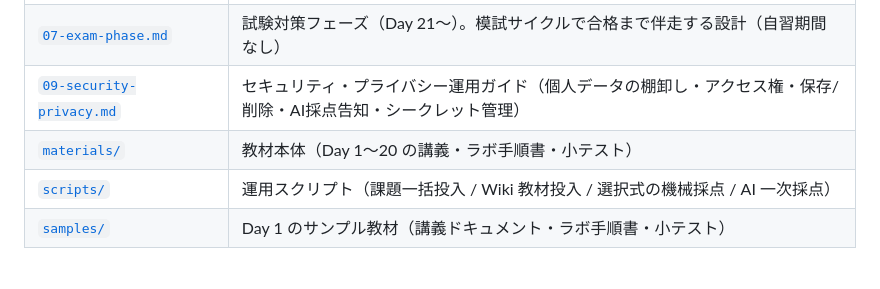
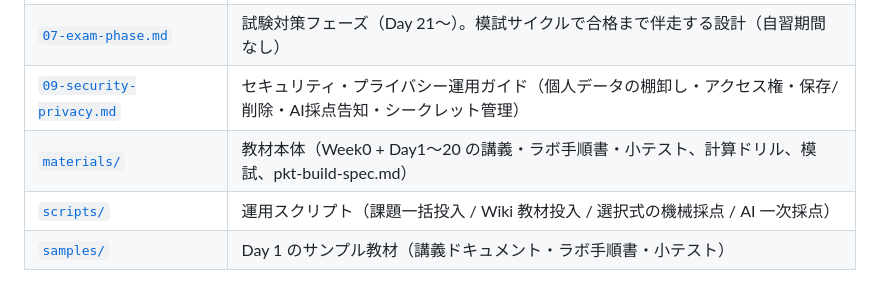
Before and after one commit to oshiyamad-blip/ccna-training, a Markdown page: README.md, the part around the change. GitHub-like rendering.

```diff
--- a/README.md
+++ b/README.md
@@ -16,7 +16,7 @@ Nulab **Backlog** 上に構築するための設計ドキュメント・教材
 | [`06-rolling-operations.md`](./06-rolling-operations.md) | ローリング型運用ガイド（随時入学・卒業のプロジェクト構成、入学/卒業手順、負荷目安) |
 | [`07-exam-phase.md`](./07-exam-phase.md) | 試験対策フェーズ（Day 21〜）。模試サイクルで合格まで伴走する設計（自習期間なし） |
 | [`09-security-privacy.md`](./09-security-privacy.md) | セキュリティ・プライバシー運用ガイド（個人データの棚卸し・アクセス権・保存/削除・AI採点告知・シークレット管理） |
-| [`materials/`](./materials/) | 教材本体（Day 1〜20 の講義・ラボ手順書・小テスト） |
+| [`materials/`](./materials/) | 教材本体（Week0 + Day1〜20 の講義・ラボ手順書・小テスト、計算ドリル、模試、pkt-build-spec.md） |
 | [`scripts/`](./scripts/) | 運用スクリプト（課題一括投入 / Wiki 教材投入 / 選択式の機械採点 / AI 一次採点） |
 | [`samples/`](./samples/) | Day 1 のサンプル教材（講義ドキュメント・ラボ手順書・小テスト） |
 
```
Also changed, not shown: 05-instructor-guide.md (+1 -1 lines), materials/pkt-build-spec.md (added, +112 -0 lines).
